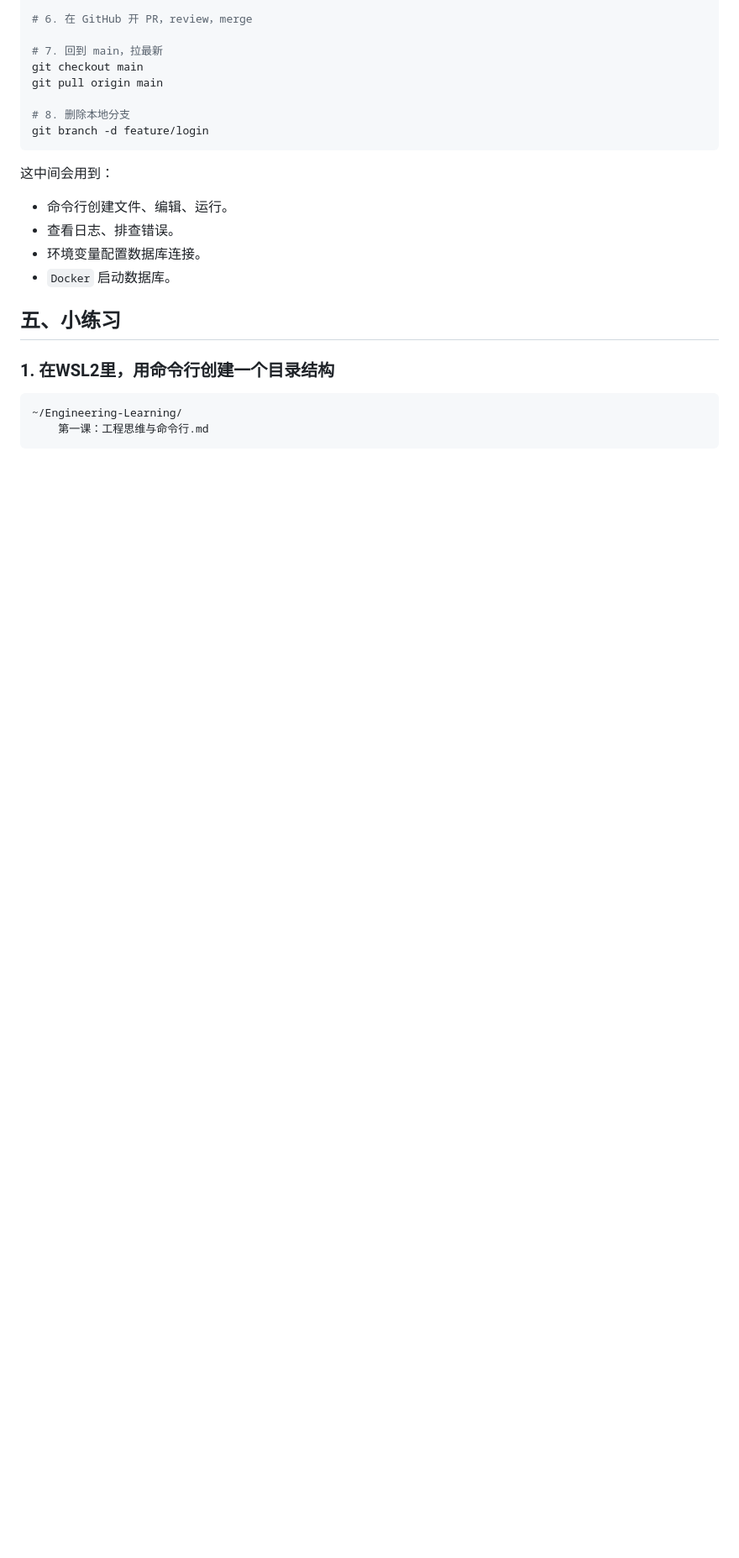
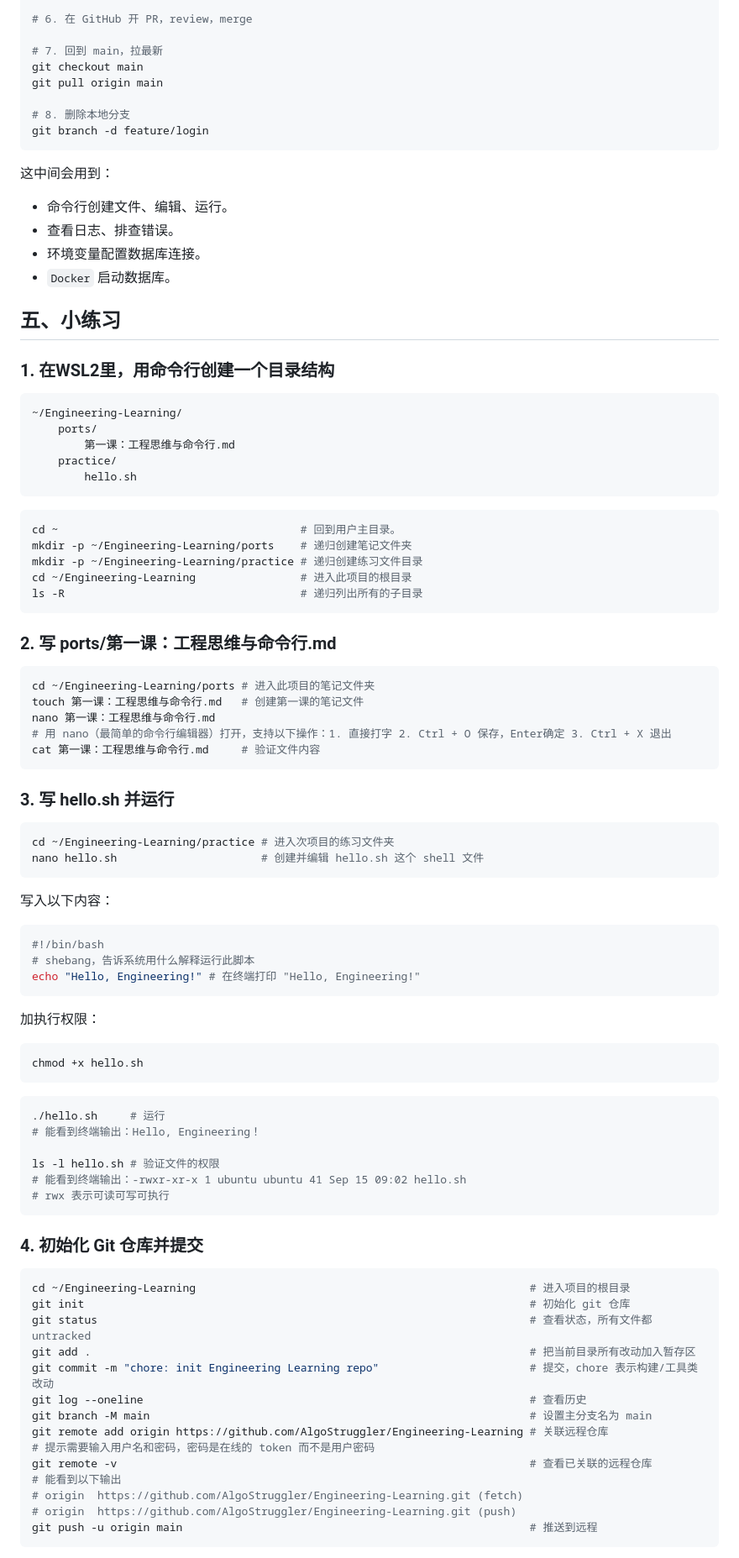
Before and after one commit to AlgoStruggler/Engineering-Learning, a Markdown page: ports/第一课：工程思维与命令行.md, the part around one of its changes. Shown at 84% size. Drawn GitHub-style; blank space fills up the shorter version.

````diff
--- a/ports/第一课：工程思维与命令行.md
+++ b/ports/第一课：工程思维与命令行.md
@@ -184,5 +184,76 @@ git branch -d feature/login
 
 ```text
 ~/Engineering-Learning/
-	第一课：工程思维与命令行.md
+	ports/
+		第一课：工程思维与命令行.md
+	practice/
+		hello.sh
 ```
+
+```bash
+cd ~ 									 # 回到用户主目录。
+mkdir -p ~/Engineering-Learning/ports	 # 递归创建笔记文件夹
+mkdir -p ~/Engineering-Learning/practice # 递归创建练习文件目录
+cd ~/Engineering-Learning				 # 进入此项目的根目录
+ls -R									 # 递归列出所有的子目录
+```
+
+### 2. 写 ports/第一课：工程思维与命令行.md
+
+```bash
+cd ~/Engineering-Learning/ports # 进入此项目的笔记文件夹
+touch 第一课：工程思维与命令行.md   # 创建第一课的笔记文件
+nano 第一课：工程思维与命令行.md
+# 用 nano（最简单的命令行编辑器）打开，支持以下操作：1. 直接打字 2. Ctrl + O 保存，Enter确定 3. Ctrl + X 退出
+cat 第一课：工程思维与命令行.md	    # 验证文件内容
+```
+
+### 3. 写 hello.sh 并运行
+
+```bash
+cd ~/Engineering-Learning/practice # 进入次项目的练习文件夹
+nano hello.sh					   # 创建并编辑 hello.sh 这个 shell 文件
+```
+
+写入以下内容：
+
+```bash
+#!/bin/bash
+# shebang，告诉系统用什么解释运行此脚本
+echo "Hello, Engineering!" # 在终端打印 "Hello, Engineering!"
+```
+
+加执行权限：
+
+```bash
+chmod +x hello.sh
+```
+
+```bash
+./hello.sh	   # 运行
+# 能看到终端输出：Hello, Engineering！
+
+ls -l hello.sh # 验证文件的权限
+# 能看到终端输出：-rwxr-xr-x 1 ubuntu ubuntu 41 Sep 15 09:02 hello.sh
+# rwx 表示可读可写可执行
+```
+
+### 4. 初始化 Git 仓库并提交
+
+```bash
+cd ~/Engineering-Learning  												    # 进入项目的根目录
+git init																    # 初始化 git 仓库
+git status																    # 查看状态，所有文件都 untracked
+git add .																    # 把当前目录所有改动加入暂存区
+git commit -m "chore: init Engineering Learning repo"					    # 提交，chore 表示构建/工具类改动
+git log --oneline														    # 查看历史
+git branch -M main														    # 设置主分支名为 main
+git remote add origin https://github.com/AlgoStruggler/Engineering-Learning # 关联远程仓库
+# 提示需要输入用户名和密码，密码是在线的 token 而不是用户密码
+git remote -v																# 查看已关联的远程仓库
+# 能看到以下输出
+# origin  https://github.com/AlgoStruggler/Engineering-Learning.git (fetch)
+# origin  https://github.com/AlgoStruggler/Engineering-Learning.git (push)
+git push -u origin main                                    					# 推送到远程
+```
+
````
Also changed, not shown: other parts of ports/第一课：工程思维与命令行.md (+79 -12 lines).
